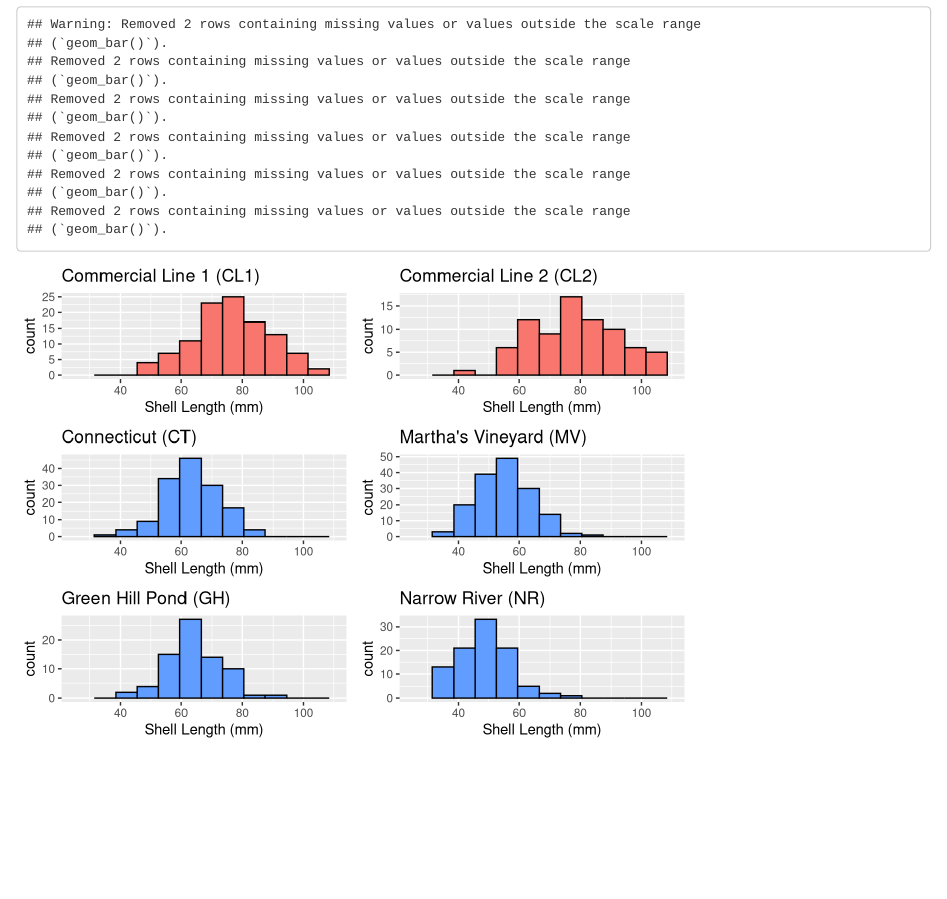
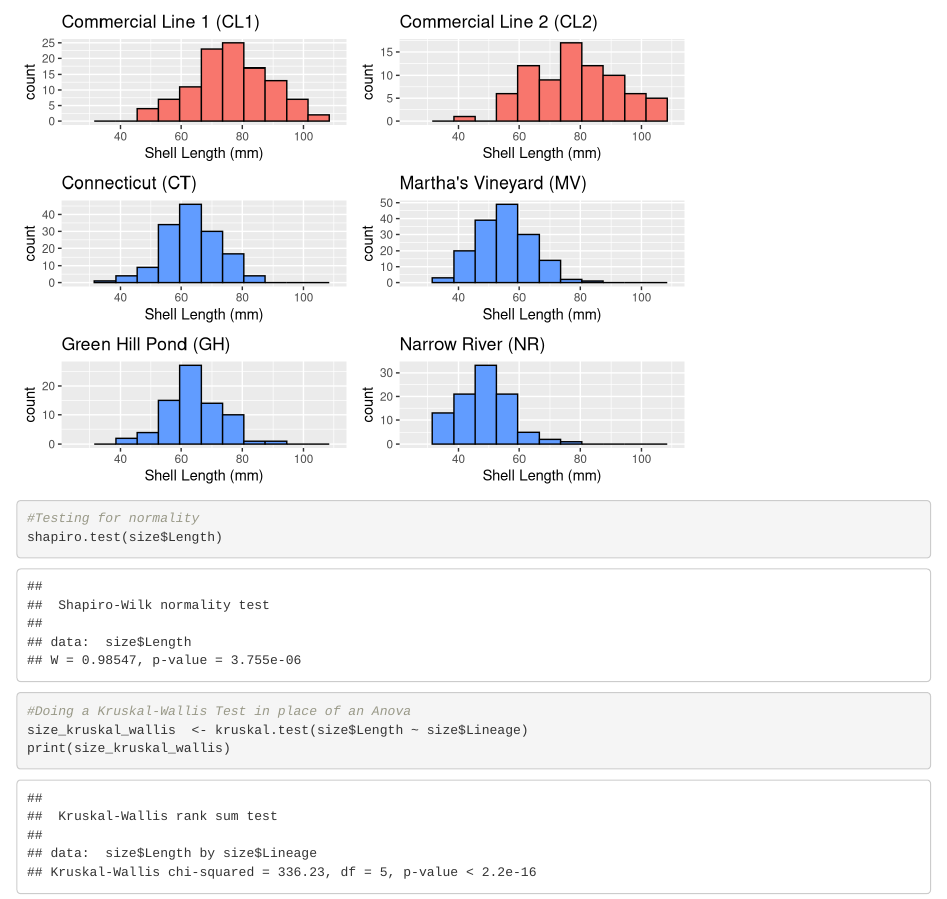
Before and after one commit to alcarr785/Carrasquillo_BIO_539_Final, an R Markdown document (FinalProject.Rmd): the page in a window 1100 px wide, from 3270 px down before the commit and from 3530 px down after it. Rendered offline with R 4.5, knitr and Pandoc, with nearby package versions.

Commit message:
Added statistical test

````diff
--- a/FinalProject.Rmd
+++ b/FinalProject.Rmd
@@ -141,4 +141,9 @@ NR <- ggplot(subset(size, Lineage == "NR"), aes(x=Length)) +
   labs(x="Shell Length (mm)")
 #Plotting all histograms on a single plot
 plot_grid(CL1, CL2, CT, MV, GH, NR, nrow = 3, ncol = 2)
+#Testing for normality
+shapiro.test(size$Length)
+#Doing a Kruskal-Wallis Test in place of an Anova
+size_kruskal_wallis  <- kruskal.test(size$Length ~ size$Lineage)
+print(size_kruskal_wallis)
 ```
````
